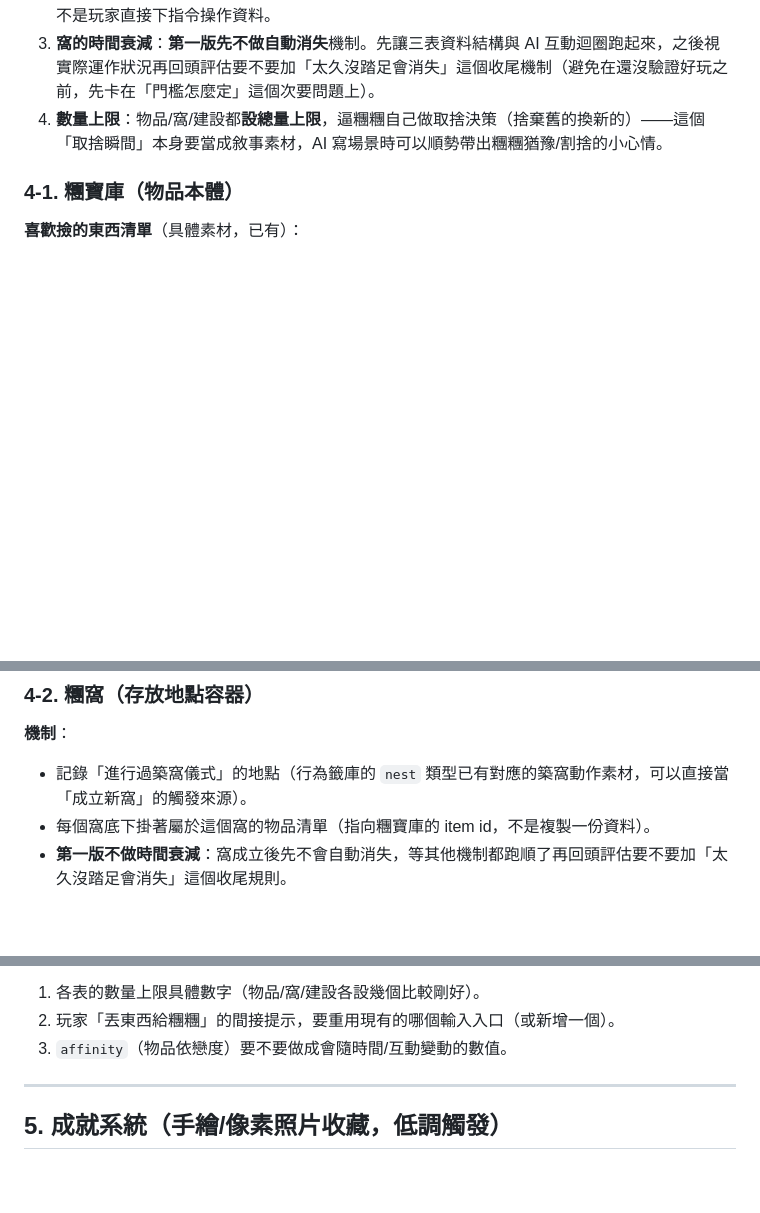
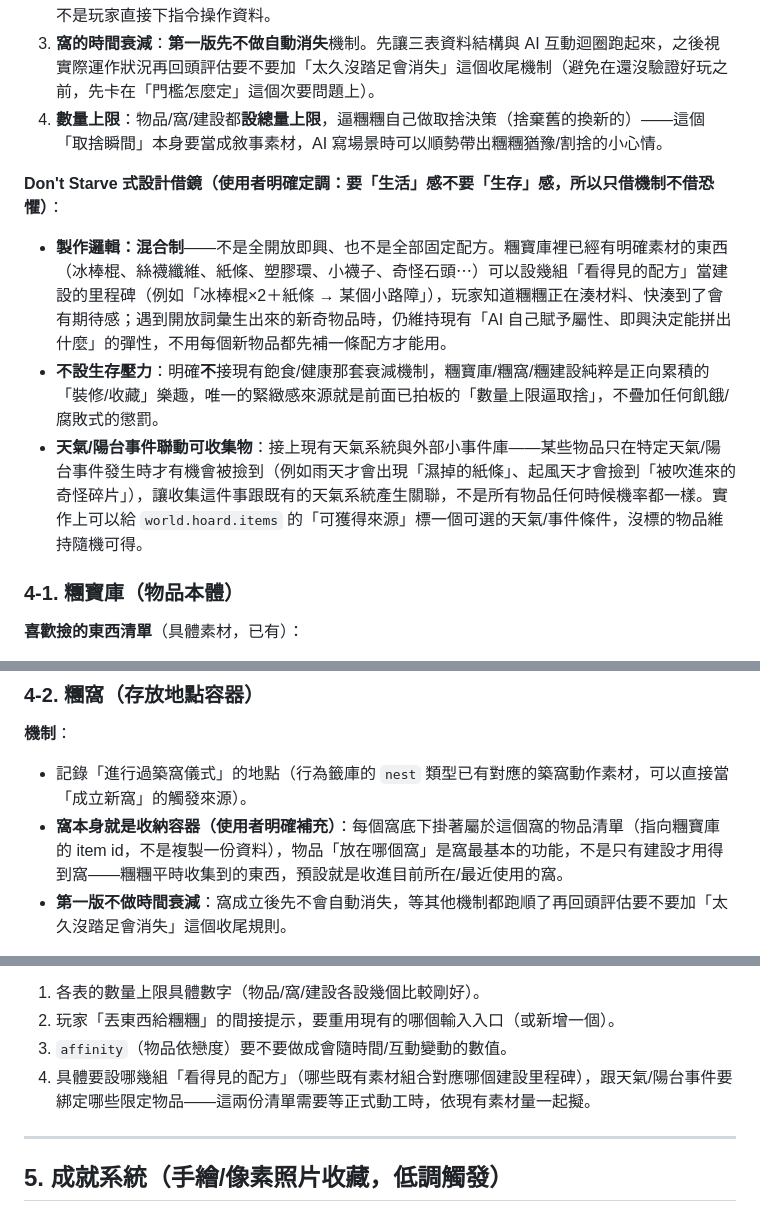
Before and after one commit to jqomqjjvp0w4255ojwa/Puffy-PomPom, a Markdown page: ROADMAP.md, 3 parts joined by grey strips. Rendered like a GitHub page; blank space fills up the shorter version.

Commit message:
roadmap: 補上Don't Starve式設計借鏡與糰窩收納功能的明確定調
混合制配方+不設生存壓力+天氣/陽台事件聯動可收集物，並澄清窩本身就是收納容器。

Co-Authored-By: Claude Sonnet 4.6 <noreply@anthropic.com>
Claude-Session: https://claude.ai/code/session_016b7AKuUXwJuHrqAdoeYnSJ

```diff
--- a/ROADMAP.md
+++ b/ROADMAP.md
@@ -90,6 +90,11 @@
 3. **窩的時間衰減**：**第一版先不做自動消失**機制。先讓三表資料結構與 AI 互動迴圈跑起來，之後視實際運作狀況再回頭評估要不要加「太久沒踏足會消失」這個收尾機制（避免在還沒驗證好玩之前，先卡在「門檻怎麼定」這個次要問題上）。
 4. **數量上限**：物品/窩/建設都**設總量上限**，逼糰糰自己做取捨決策（捨棄舊的換新的）——這個「取捨瞬間」本身要當成敘事素材，AI 寫場景時可以順勢帶出糰糰猶豫/割捨的小心情。
 
+**Don't Starve 式設計借鏡（使用者明確定調：要「生活」感不要「生存」感，所以只借機制不借恐懼）**：
+- **製作邏輯：混合制**——不是全開放即興、也不是全部固定配方。糰寶庫裡已經有明確素材的東西（冰棒棍、絲襪纖維、紙條、塑膠環、小襪子、奇怪石頭⋯）可以設幾組「看得見的配方」當建設的里程碑（例如「冰棒棍×2＋紙條 → 某個小路障」），玩家知道糰糰正在湊材料、快湊到了會有期待感；遇到開放詞彙生出來的新奇物品時，仍維持現有「AI 自己賦予屬性、即興決定能拼出什麼」的彈性，不用每個新物品都先補一條配方才能用。
+- **不設生存壓力**：明確**不**接現有飽食/健康那套衰減機制，糰寶庫/糰窩/糰建設純粹是正向累積的「裝修/收藏」樂趣，唯一的緊緻感來源就是前面已拍板的「數量上限逼取捨」，不疊加任何飢餓/腐敗式的懲罰。
+- **天氣/陽台事件聯動可收集物**：接上現有天氣系統與外部小事件庫——某些物品只在特定天氣/陽台事件發生時才有機會被撿到（例如雨天才會出現「濕掉的紙條」、起風天才會撿到「被吹進來的奇怪碎片」），讓收集這件事跟既有的天氣系統產生關聯，不是所有物品任何時候機率都一樣。實作上可以給 `world.hoard.items` 的「可獲得來源」標一個可選的天氣/事件條件，沒標的物品維持隨機可得。
+
 ### 4-1. 糰寶庫（物品本體）
 
 **喜歡撿的東西清單**（具體素材，已有）：
@@ -118,7 +123,7 @@ world.hoard.items = [
 
 **機制**：
 - 記錄「進行過築窩儀式」的地點（行為籤庫的 `nest` 類型已有對應的築窩動作素材，可以直接當「成立新窩」的觸發來源）。
-- 每個窩底下掛著屬於這個窩的物品清單（指向糰寶庫的 item id，不是複製一份資料）。
+- **窩本身就是收納容器（使用者明確補充）**：每個窩底下掛著屬於這個窩的物品清單（指向糰寶庫的 item id，不是複製一份資料），物品「放在哪個窩」是窩最基本的功能，不是只有建設才用得到窩——糰糰平時收集到的東西，預設就是收進目前所在/最近使用的窩。
 - **第一版不做時間衰減**：窩成立後先不會自動消失，等其他機制都跑順了再回頭評估要不要加「太久沒踏足會消失」這個收尾規則。
 
 **已決定**：窩的數量**設上限**（例如先試 2-3 個），滿了之後糰糰要新築窩，得先決定放棄/合併哪個舊窩——跟糰寶庫一樣，這個取捨過程要寫進敘事。
@@ -156,6 +161,7 @@ world.hoard.items = [
 1. 各表的數量上限具體數字（物品/窩/建設各設幾個比較剛好）。
 2. 玩家「丟東西給糰糰」的間接提示，要重用現有的哪個輸入入口（或新增一個）。
 3. `affinity`（物品依戀度）要不要做成會隨時間/互動變動的數值。
+4. 具體要設哪幾組「看得見的配方」（哪些既有素材組合對應哪個建設里程碑），跟天氣/陽台事件要綁定哪些限定物品——這兩份清單需要等正式動工時，依現有素材量一起擬。
 
 ---
 
```
